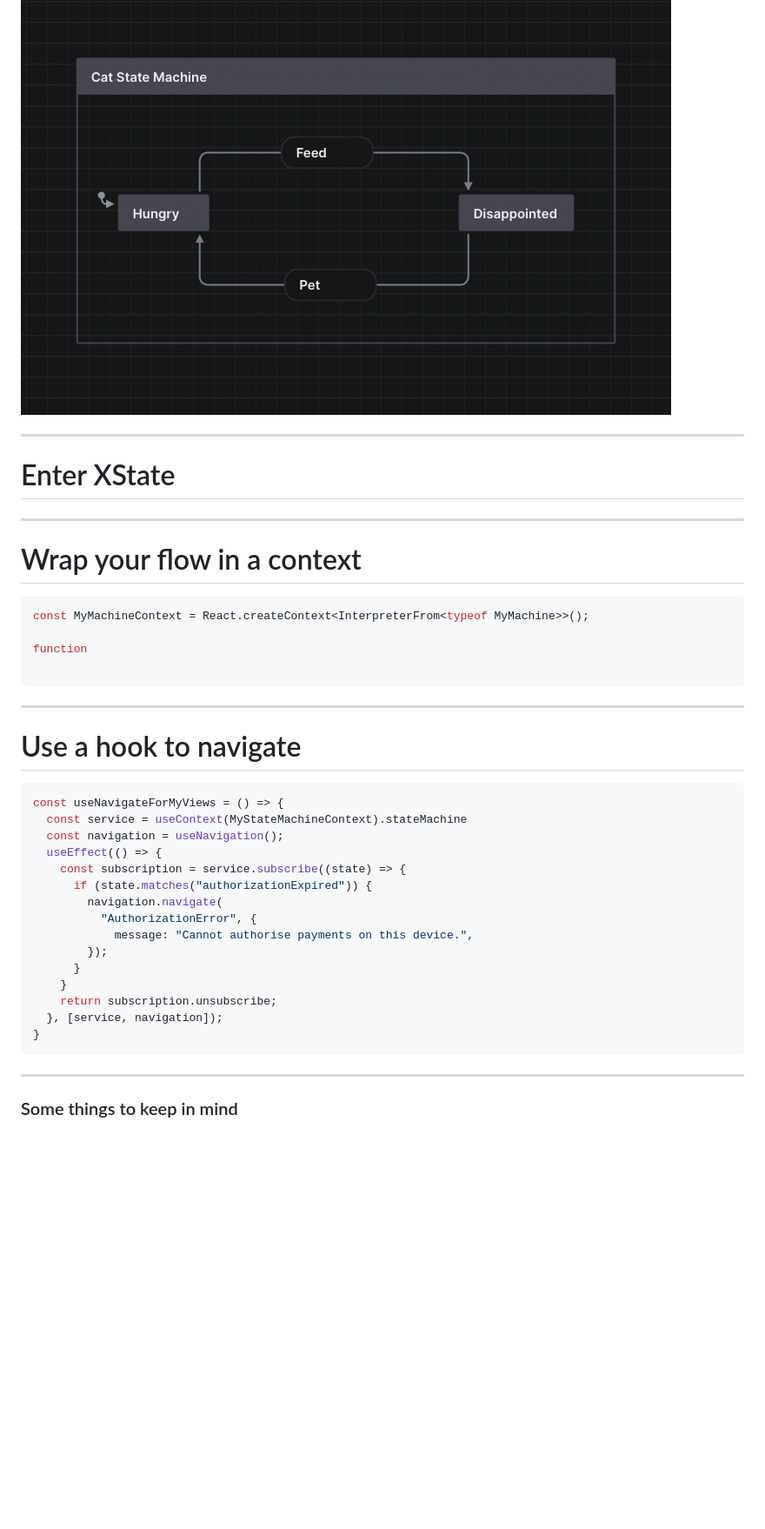
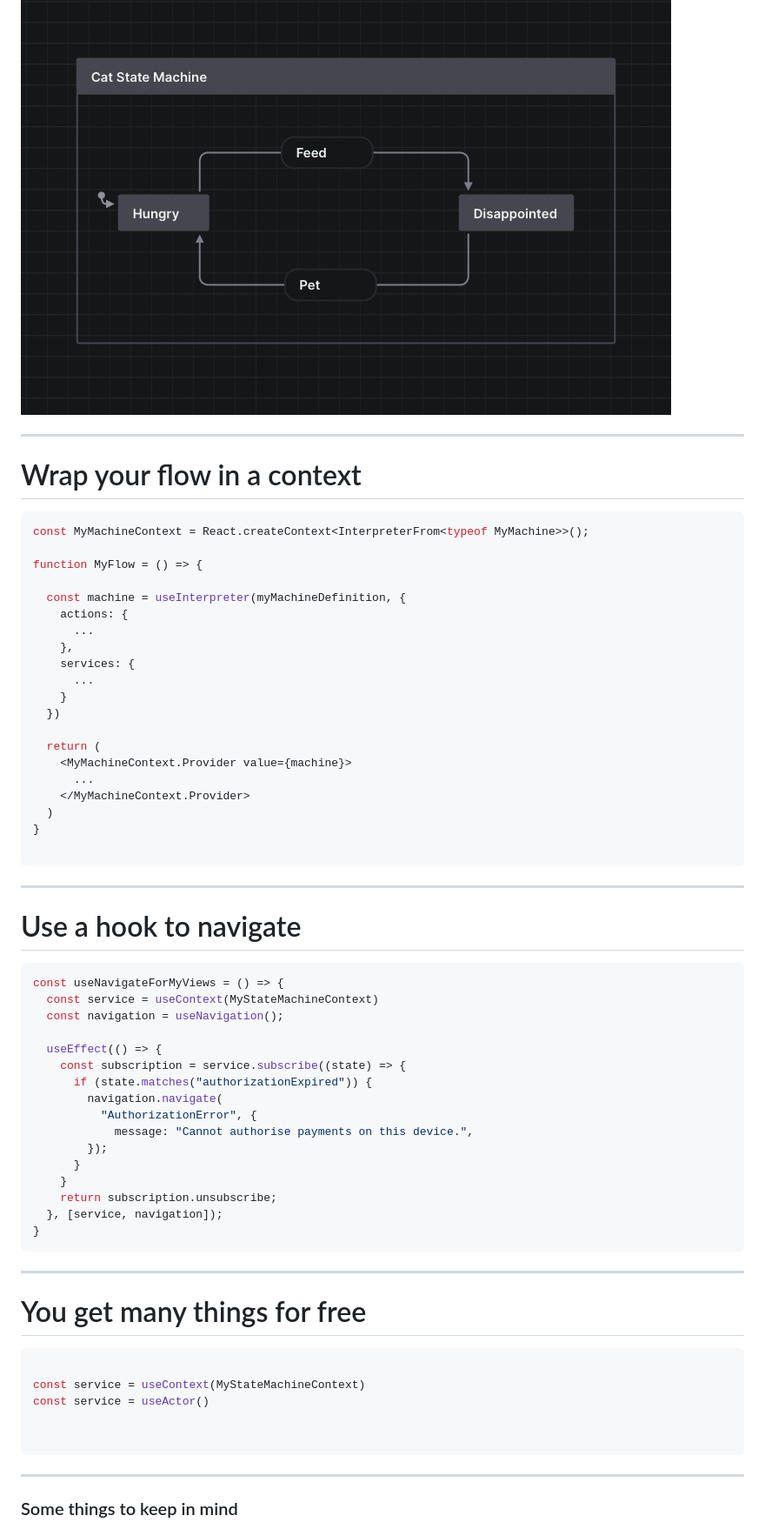
Before and after one commit to radiodario/xstate-on-react-native, a Markdown page: presentation.md, the part around the change printed below. Shown: that part at 87% size. Drawn GitHub-style; blank space fills up the shorter version.

````diff
--- a/presentation.md
+++ b/presentation.md
@@ -54,18 +88,29 @@ Face it, you make forms for a living.
 
 ![bg](CatStateMachine.png)
 
-
----
-
-# Enter XState
-
 ---
 
 # Wrap your flow in a context
-```ts
+```tsx
 const MyMachineContext = React.createContext<InterpreterFrom<typeof MyMachine>>();
 
-function
+function MyFlow = () => {
+
+  const machine = useInterpreter(myMachineDefinition, {
+    actions: {
+      ...
+    },
+    services: {
+      ...
+    }
+  })
+
+  return (
+    <MyMachineContext.Provider value={machine}>
+      ...
+    </MyMachineContext.Provider>
+  )
+}
 
 ```
 
@@ -75,8 +120,9 @@ function
 
 ```ts
 const useNavigateForMyViews = () => {
-  const service = useContext(MyStateMachineContext).stateMachine
+  const service = useContext(MyStateMachineContext)
   const navigation = useNavigation();
+
   useEffect(() => {
     const subscription = service.subscribe((state) => {
       if (state.matches("authorizationExpired")) {
@@ -93,6 +139,18 @@ const useNavigateForMyViews = () => {
 
 ---
 
+# You get many things for free
+
+```tsx
+
+const service = useContext(MyStateMachineContext)
+const service = useActor()
+
+
+```
+
+---
+
 ### Some things to keep in mind
 
 * Autorefresh doesn't work
````
Also changed, not shown: other parts of presentation.md (+38 -4 lines), catsInBoxes.jpg (added), hoardersRoom.jpg (added).
